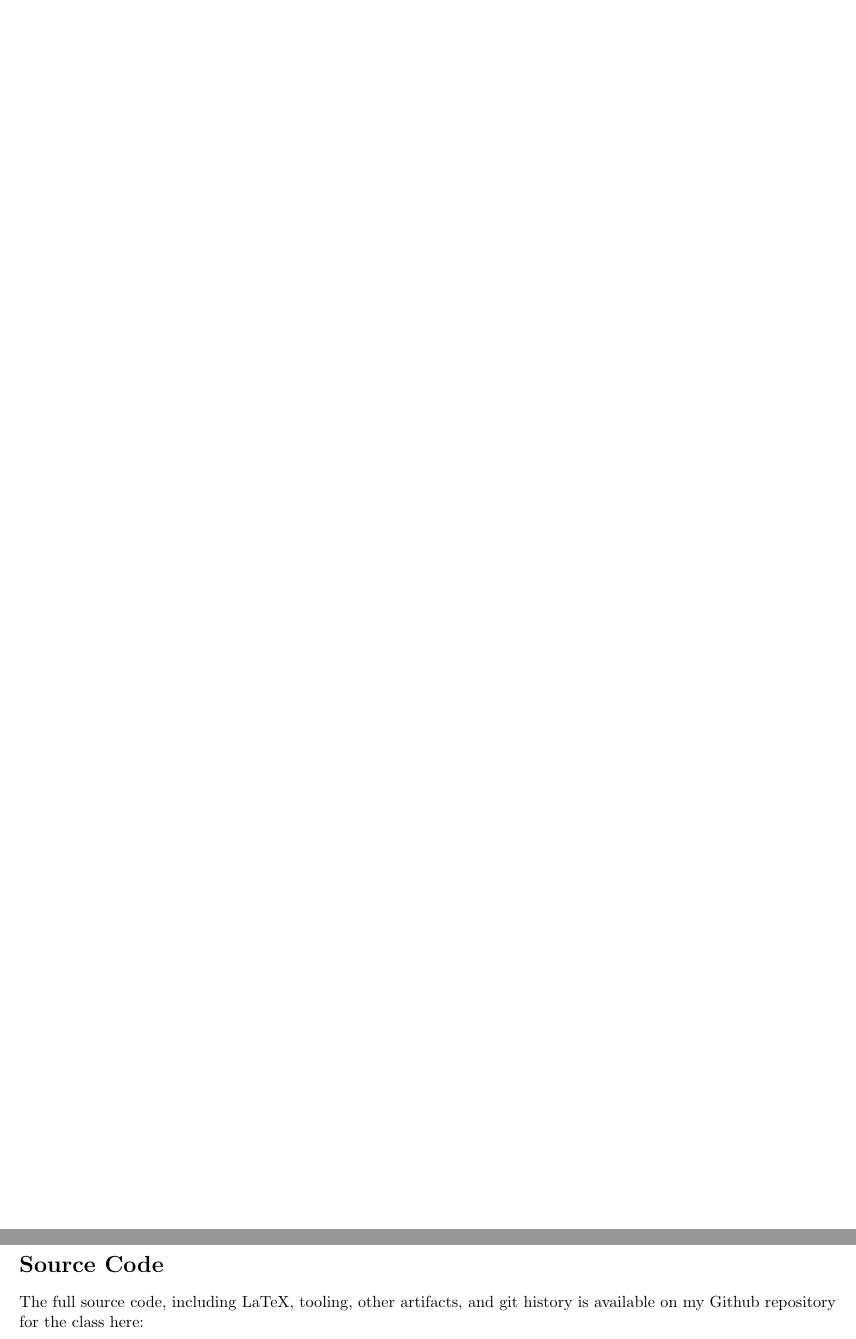
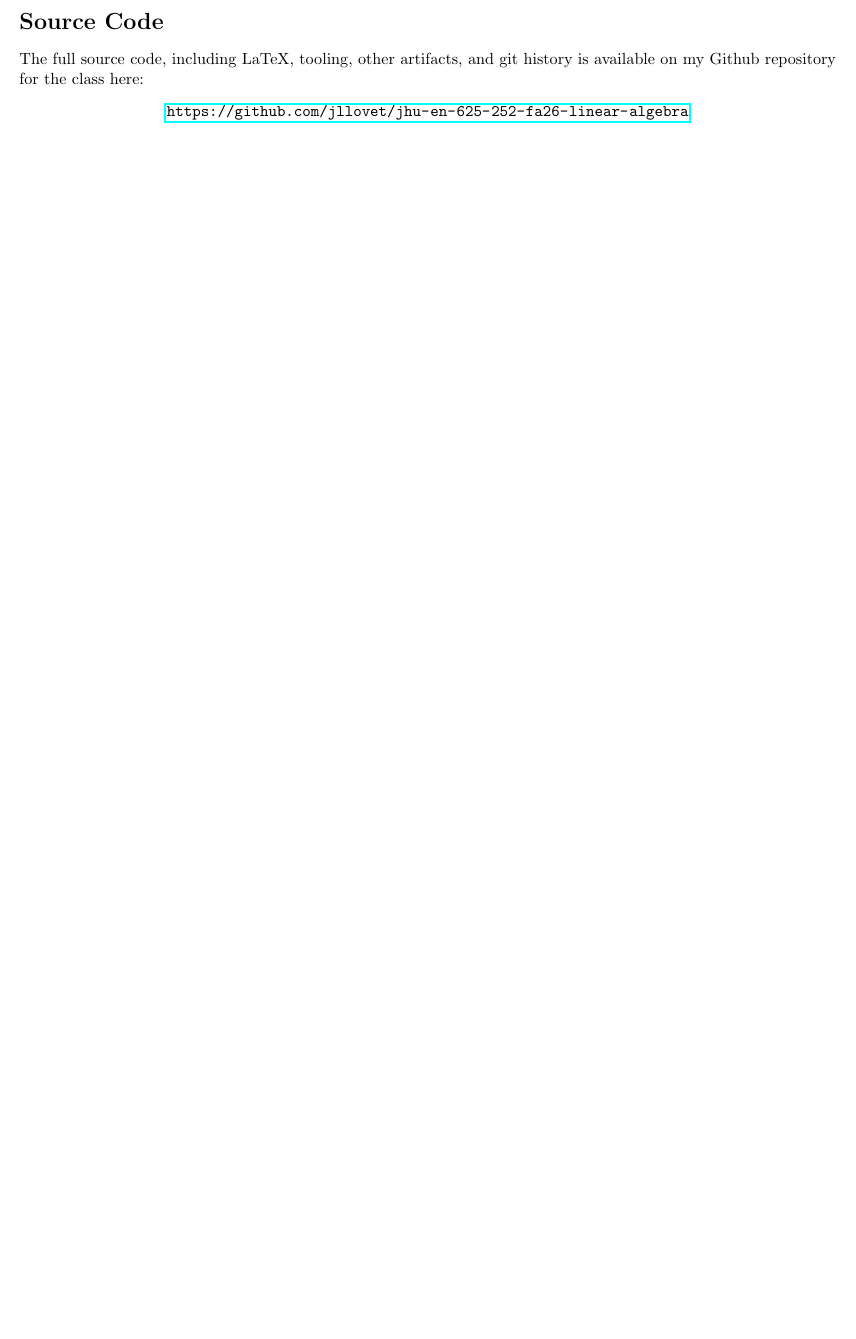
Before and after one commit to jllovet/jhu-en-625-252-fa26-linear-algebra, a LaTeX document (module-8/module-8.tex): two parts of pages 8 and 9 of 10 before the commit and part of page 8 of 9 after it, the two joined at a grey line, cut so that both start at the same text, the shorter picture padded with empty space. Compiled offline with pdfLaTeX.

Commit message:
Remove null page

```diff
--- a/module-8/module-8.tex
+++ b/module-8/module-8.tex
@@ -540,8 +540,6 @@ Associate to each vector $\begin{bmatrix}a\\b\\c\end{bmatrix} \in \mathbb{R}^3$
 \noindent\textbf{Answer:}
 
 \pagebreak
-\null
-\pagebreak
 
 \section*{Source Code}
 The full source code, including LaTeX, tooling, other artifacts, and git history is available on my Github repository for the class here:
```
